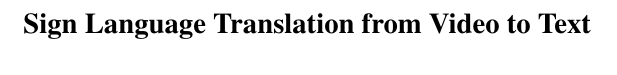
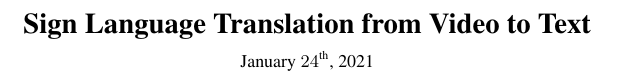
Before and after one commit to marius-sm/sign_language_translation, a LaTeX paper (report/main.tex): part of one column of page 1 of 6, cut so that both start at the same text. Compiled offline with pdfLaTeX; a missing bibliography style is replaced by a similar one.

Commit message:
added date

```diff
--- a/report/main.tex
+++ b/report/main.tex
@@ -33,7 +33,9 @@
 \begin{document}
 
 %%%%%%%%% TITLE
-\title{Sign Language Translation from Video to Text}
+\title{Sign Language Translation from Video to Text\\
+	\vspace{2mm}
+\small{\normalfont January $24^{\text{th}}$, 2021}}
 
 \author{Marius \textsc{Schmidt-Mengin}\\
 	École des Ponts ParisTech\\
```
Also changed, not shown: report/main.tex (3 more changed lines).
